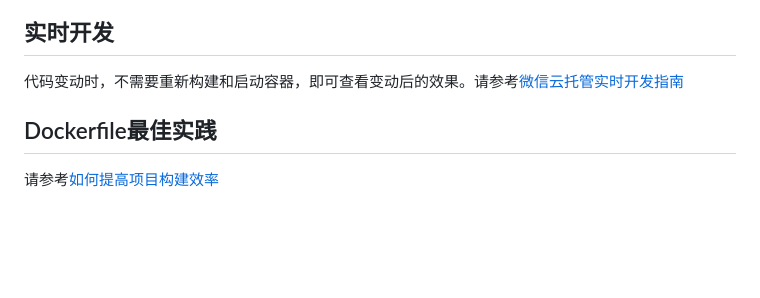
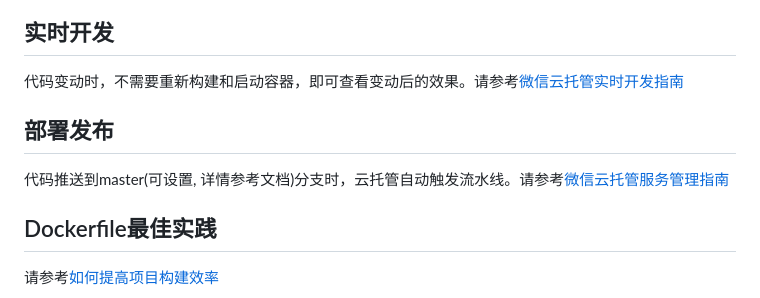
Before and after one commit to EvansLyb/booking-system, a Markdown page: README.md, the part around the change. Rendered like a GitHub page; blank space fills up the shorter version.

```diff
--- a/README.md
+++ b/README.md
@@ -8,6 +8,9 @@
 
 ## 实时开发
 代码变动时，不需要重新构建和启动容器，即可查看变动后的效果。请参考[微信云托管实时开发指南](https://developers.weixin.qq.com/miniprogram/dev/wxcloudrun/src/guide/debug/dev.html)
+
+## 部署发布
+代码推送到master(可设置, 详情参考文档)分支时，云托管自动触发流水线。请参考[微信云托管服务管理指南](https://developers.weixin.qq.com/miniprogram/dev/wxcloudrun/src/guide/service/pipeline.html#%E6%B5%81%E6%B0%B4%E7%BA%BF)
 
 ## Dockerfile最佳实践
 请参考[如何提高项目构建效率](https://developers.weixin.qq.com/miniprogram/dev/wxcloudrun/src/scene/build/speed.html)
```
